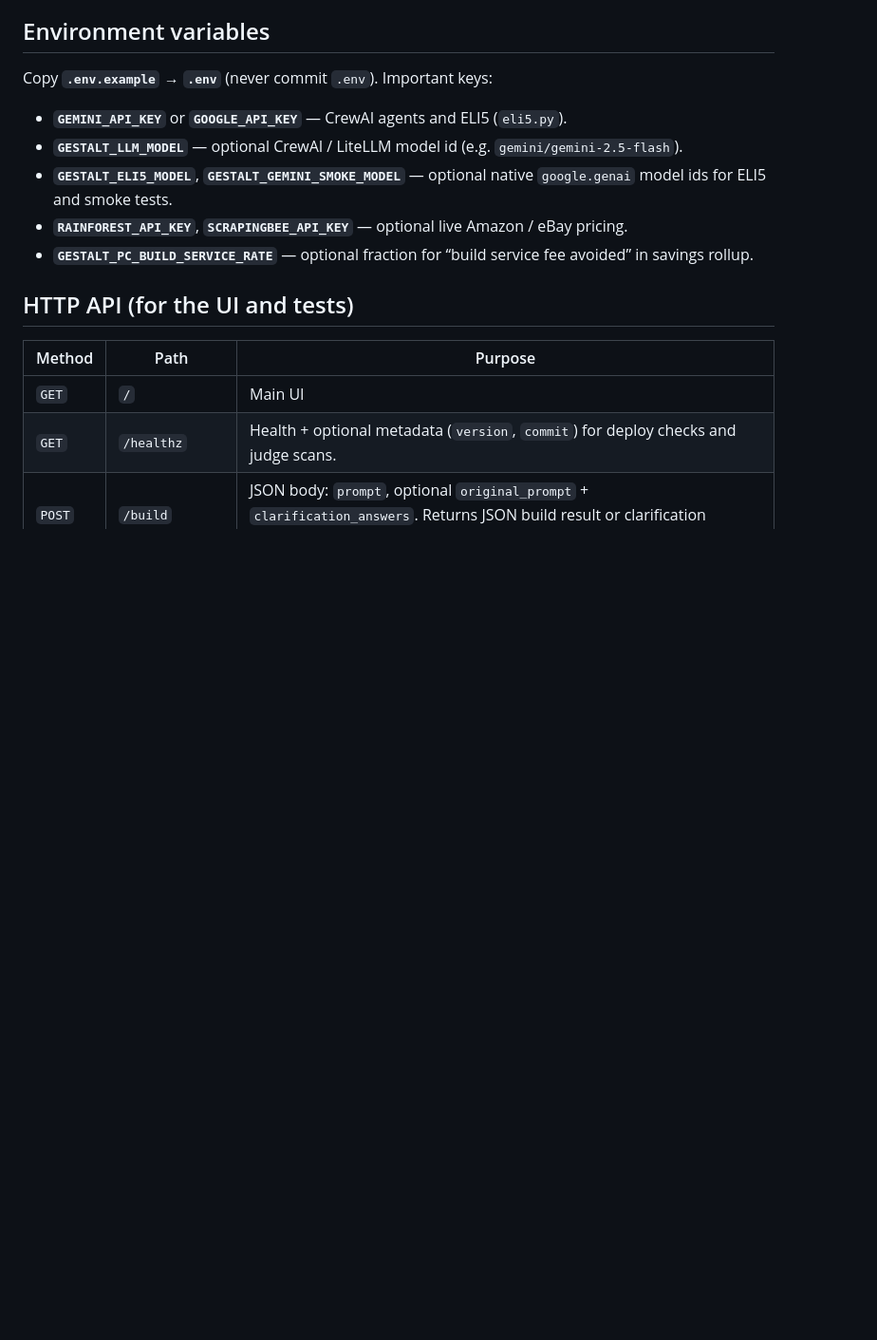
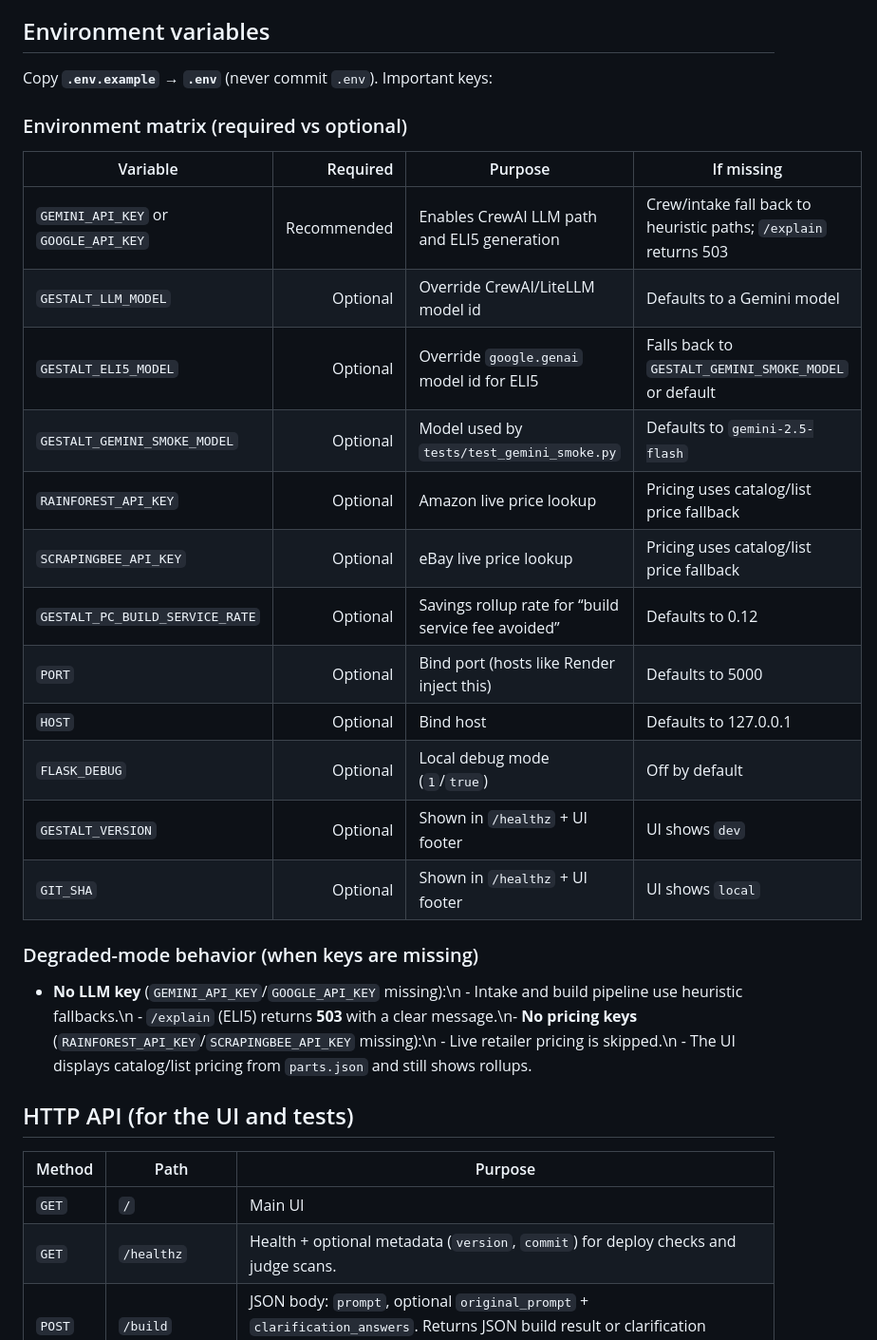
Before and after one commit to Xydra01/Gestalt, a Markdown page: README.md, the part around the change. Shown at 95% size. Drawn GitHub-style; blank space fills up the shorter version.

Commit message:
docs: add environment matrix and degraded-mode behavior
Made-with: Cursor

```diff
--- a/README.md
+++ b/README.md
@@ -89,11 +89,26 @@ Optional: commit **`render.yaml`** and use Render **Blueprint** to provision the
 
 Copy **`.env.example`** → **`.env`** (never commit `.env`). Important keys:
 
-- **`GEMINI_API_KEY`** or **`GOOGLE_API_KEY`** — CrewAI agents and ELI5 (`eli5.py`).
-- **`GESTALT_LLM_MODEL`** — optional CrewAI / LiteLLM model id (e.g. `gemini/gemini-2.5-flash`).
-- **`GESTALT_ELI5_MODEL`**, **`GESTALT_GEMINI_SMOKE_MODEL`** — optional native `google.genai` model ids for ELI5 and smoke tests.
-- **`RAINFOREST_API_KEY`**, **`SCRAPINGBEE_API_KEY`** — optional live Amazon / eBay pricing.
-- **`GESTALT_PC_BUILD_SERVICE_RATE`** — optional fraction for “build service fee avoided” in savings rollup.
+### Environment matrix (required vs optional)
+
+| Variable | Required | Purpose | If missing |
+|---|---:|---|---|
+| `GEMINI_API_KEY` or `GOOGLE_API_KEY` | Recommended | Enables CrewAI LLM path and ELI5 generation | Crew/intake fall back to heuristic paths; `/explain` returns 503 |
+| `GESTALT_LLM_MODEL` | Optional | Override CrewAI/LiteLLM model id | Defaults to a Gemini model |
+| `GESTALT_ELI5_MODEL` | Optional | Override `google.genai` model id for ELI5 | Falls back to `GESTALT_GEMINI_SMOKE_MODEL` or default |
+| `GESTALT_GEMINI_SMOKE_MODEL` | Optional | Model used by `tests/test_gemini_smoke.py` | Defaults to `gemini-2.5-flash` |
+| `RAINFOREST_API_KEY` | Optional | Amazon live price lookup | Pricing uses catalog/list price fallback |
+| `SCRAPINGBEE_API_KEY` | Optional | eBay live price lookup | Pricing uses catalog/list price fallback |
+| `GESTALT_PC_BUILD_SERVICE_RATE` | Optional | Savings rollup rate for “build service fee avoided” | Defaults to 0.12 |
+| `PORT` | Optional | Bind port (hosts like Render inject this) | Defaults to 5000 |
+| `HOST` | Optional | Bind host | Defaults to 127.0.0.1 |
+| `FLASK_DEBUG` | Optional | Local debug mode (`1`/`true`) | Off by default |
+| `GESTALT_VERSION` | Optional | Shown in `/healthz` + UI footer | UI shows `dev` |
+| `GIT_SHA` | Optional | Shown in `/healthz` + UI footer | UI shows `local` |
+
+### Degraded-mode behavior (when keys are missing)
+
+- **No LLM key** (`GEMINI_API_KEY`/`GOOGLE_API_KEY` missing):\n  - Intake and build pipeline use heuristic fallbacks.\n  - `/explain` (ELI5) returns **503** with a clear message.\n- **No pricing keys** (`RAINFOREST_API_KEY`/`SCRAPINGBEE_API_KEY` missing):\n  - Live retailer pricing is skipped.\n  - The UI displays catalog/list pricing from `parts.json` and still shows rollups.
 
 ## HTTP API (for the UI and tests)
 
```
